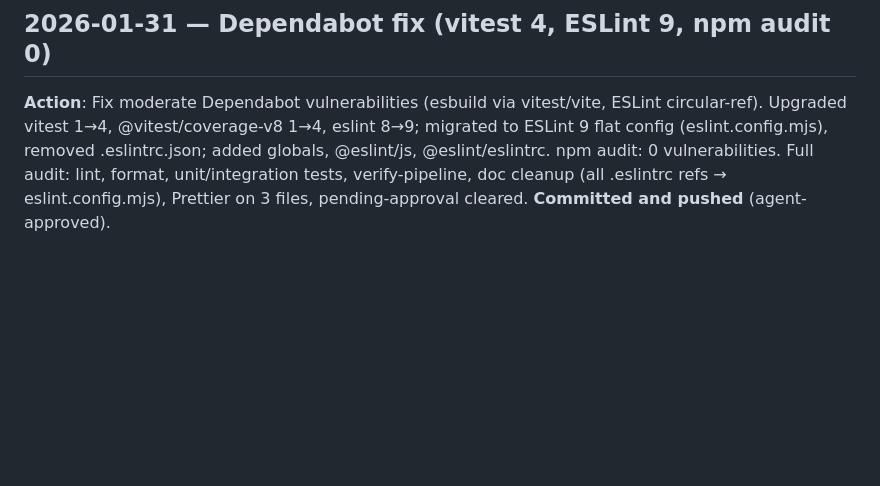
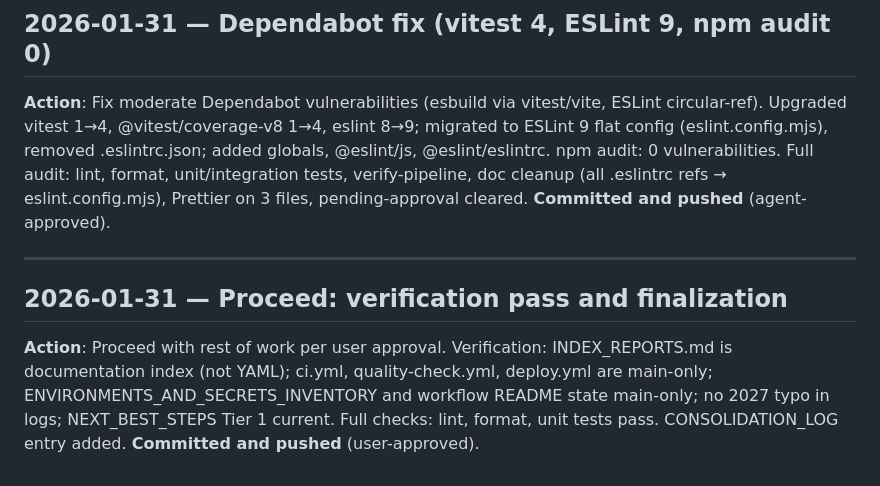
Before and after one commit to toodeceptive/against-the-odds, a Markdown page: docs/status/CONSOLIDATION_LOG.md, the part around the change. Drawn GitHub-style; blank space fills up the shorter version.

Commit message:
docs: consolidation log — proceed verification pass (main-only verified, INDEX_REPORTS/ENVIRONMENTS correct)

```diff
--- a/docs/status/CONSOLIDATION_LOG.md
+++ b/docs/status/CONSOLIDATION_LOG.md
@@ -194,3 +194,9 @@
 ## 2026-01-31 — Dependabot fix (vitest 4, ESLint 9, npm audit 0)
 
 **Action**: Fix moderate Dependabot vulnerabilities (esbuild via vitest/vite, ESLint circular-ref). Upgraded vitest 1→4, @vitest/coverage-v8 1→4, eslint 8→9; migrated to ESLint 9 flat config (eslint.config.mjs), removed .eslintrc.json; added globals, @eslint/js, @eslint/eslintrc. npm audit: 0 vulnerabilities. Full audit: lint, format, unit/integration tests, verify-pipeline, doc cleanup (all .eslintrc refs → eslint.config.mjs), Prettier on 3 files, pending-approval cleared. **Committed and pushed** (agent-approved).
+
+---
+
+## 2026-01-31 — Proceed: verification pass and finalization
+
+**Action**: Proceed with rest of work per user approval. Verification: INDEX_REPORTS.md is documentation index (not YAML); ci.yml, quality-check.yml, deploy.yml are main-only; ENVIRONMENTS_AND_SECRETS_INVENTORY and workflow README state main-only; no 2027 typo in logs; NEXT_BEST_STEPS Tier 1 current. Full checks: lint, format, unit tests pass. CONSOLIDATION_LOG entry added. **Committed and pushed** (user-approved).
```
